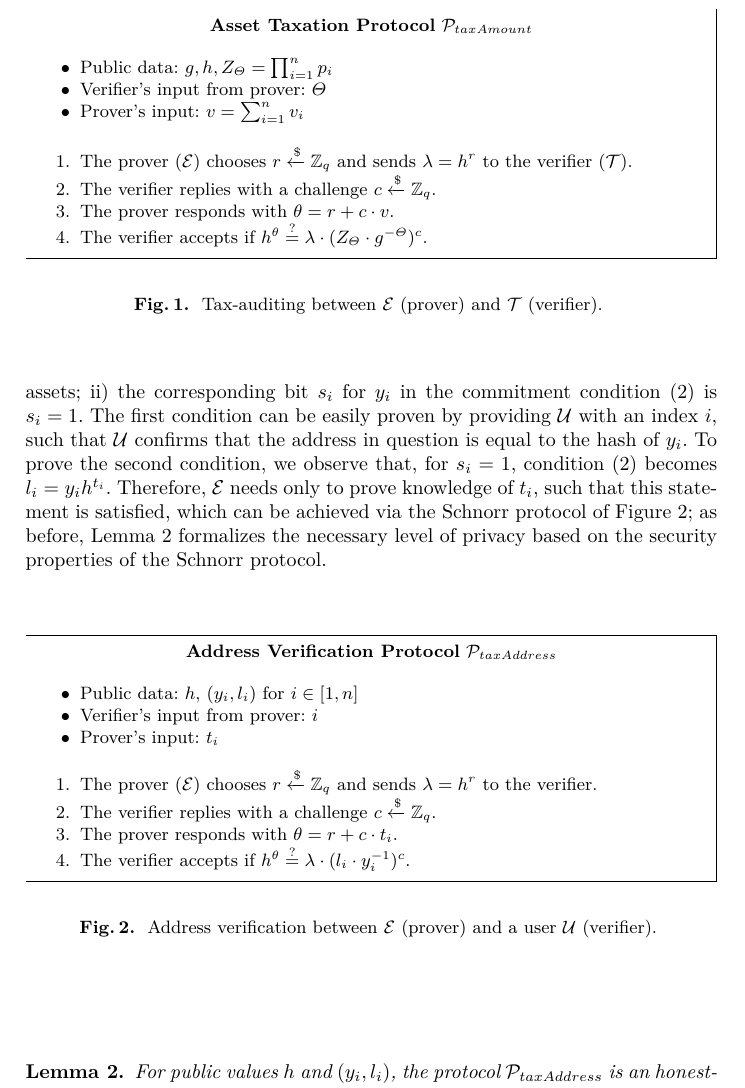
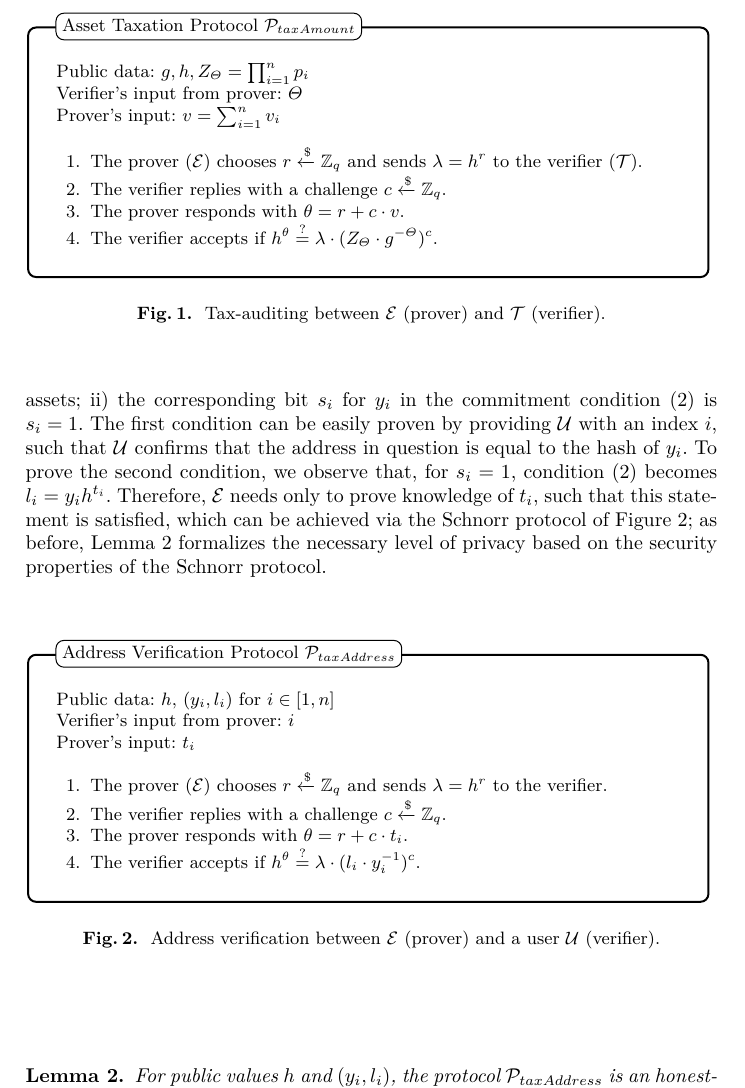
Before and after one commit to dimkarakostas/taxation-proof, a LaTeX paper (taxation.tex, which reads sections/provisions_extension.tex): part of page 7 of 8, cut so that both start at the same text. Compiled offline with pdfLaTeX.

Commit message:
Use better boxes for protocols

```diff
--- a/sections/provisions_extension.tex
+++ b/sections/provisions_extension.tex
@@ -70,19 +70,12 @@ that this condition is satisfied. This is done via the Schnorr
 protocol~\cite{C:Schnorr89} of Figure~\ref{fig:taxation_auth_proto}, which
 guarantees privacy as described in Lemma~\ref{thm:tax-auth-proto}.
 
-\begin{figure}[h]
-\begin{mdframed}
+\myhalfbox{Asset Taxation Protocol $\taxationProto$}{white!40}{white!10}{
+    Public data: $g, h, Z_\assets = \prod_{i = 1}^n p_i$
 
-\begin{center}
-    \textbf{Asset Taxation Protocol} $\taxationProto$
-\end{center}
+    Verifier's input from prover: $\assets$
 
-    \begin{itemize}
-        \item Public data: $g, h, Z_\assets = \prod_{i = 1}^n p_i$
-        \item Verifier's input from prover: $\assets$
-        \item Prover's input: $v = \sum_{i = 1}^n v_i$
-    \end{itemize}
-
+    Prover's input: $v = \sum_{i = 1}^n v_i$
     \begin{enumerate}
         \item The prover ($\exchange$) chooses $r \xleftarrow{\$} \mathbb{Z}_q$
             and sends $\lambda = h^r$ to the verifier ($\taxAuth$).
@@ -127,19 +115,12 @@ of Figure~\ref{fig:taxation_verification_proto}; as before,
 Lemma~\ref{thm:user-proto} formalizes the necessary level of privacy based on
 the security properties of the Schnorr protocol.
 
-\begin{figure}[h]
-\begin{mdframed}
+\myhalfbox{Address Verification Protocol $\taxationAddressProto$}{white!40}{white!10}{
+    Public data: $h$, $(y_i, l_i)$ for $i \in [1, n]$
 
-\begin{center}
-    \textbf{Address Verification Protocol} $\taxationAddressProto$
-\end{center}
+    Verifier's input from prover: $i$
 
-    \begin{itemize}
-        \item Public data: $h$, $(y_i, l_i)$ for $i \in [1, n]$
-        \item Verifier's input from prover: $i$
-        \item Prover's input: $t_i$
-    \end{itemize}
-
+    Prover's input: $t_i$
     \begin{enumerate}
         \item The prover ($\exchange$) chooses $r \xleftarrow{\$} \mathbb{Z}_q$
             and sends $\lambda = h^r$ to the verifier.
```
Also changed, not shown: commands.tex (+23 -0 lines), sections/provisions_extension.tex (15 more changed lines).
